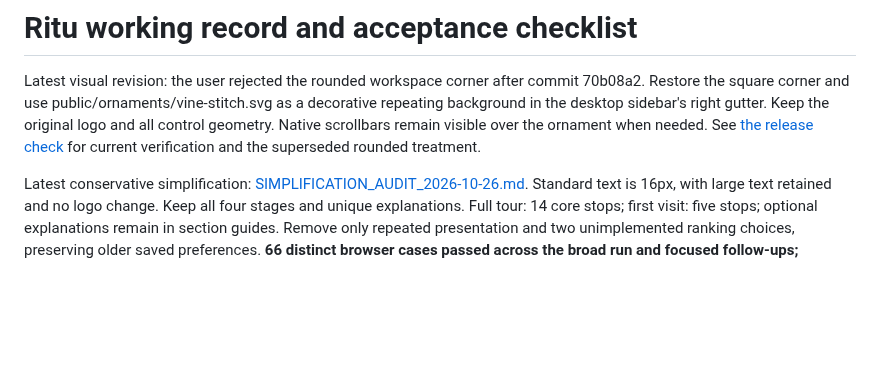
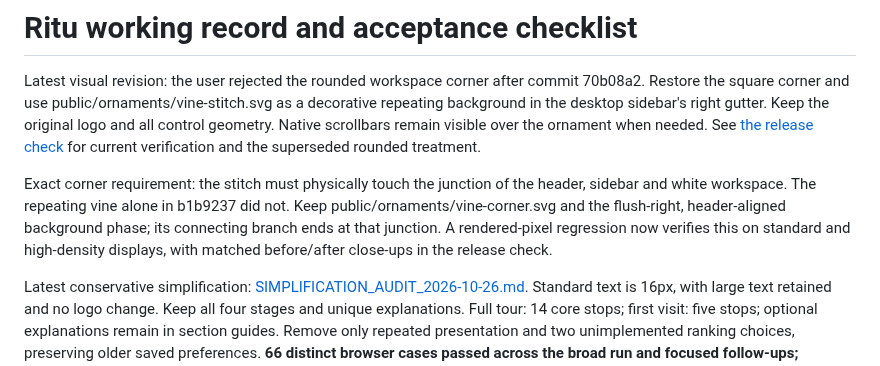
Before and after one commit to alve775/Ritu, a Markdown page: docs/WORK_TRACKER.md, the part around the change. GitHub-like rendering; blank space fills up the shorter version.

```diff
--- a/docs/WORK_TRACKER.md
+++ b/docs/WORK_TRACKER.md
@@ -3,6 +3,8 @@
 # Ritu working record and acceptance checklist
 
 Latest visual revision: the user rejected the rounded workspace corner after commit 70b08a2. Restore the square corner and use public/ornaments/vine-stitch.svg as a decorative repeating background in the desktop sidebar's right gutter. Keep the original logo and all control geometry. Native scrollbars remain visible over the ornament when needed. See [the release check](RELEASE_CHECK_2026-10-26.md) for current verification and the superseded rounded treatment.
+
+Exact corner requirement: the stitch must physically touch the junction of the header, sidebar and white workspace. The repeating vine alone in b1b9237 did not. Keep public/ornaments/vine-corner.svg and the flush-right, header-aligned background phase; its connecting branch ends at that junction. A rendered-pixel regression now verifies this on standard and high-density displays, with matched before/after close-ups in the release check.
 
 Latest conservative simplification: [SIMPLIFICATION_AUDIT_2026-10-26.md](SIMPLIFICATION_AUDIT_2026-10-26.md). Standard text is 16px, with large text retained and no logo change. Keep all four stages and unique explanations. Full tour: 14 core stops; first visit: five stops; optional explanations remain in section guides. Remove only repeated presentation and two unimplemented ranking choices, preserving older saved preferences. **66 distinct browser cases passed across the broad run and focused follow-ups; build/TypeScript, scoped lint and formatting passed.** The linked audit records initial test-helper failures, precise run accounting, sources and screenshots. Counts below are earlier checkpoints.
 
```
Also changed, not shown: docs/RELEASE_CHECK_2026-10-26.md (+9 -0 lines), docs/audit-assets/2026-10-26/corner-stitch-after.png (added), docs/audit-assets/2026-10-26/corner-stitch-before.png (added), 3 other files.
